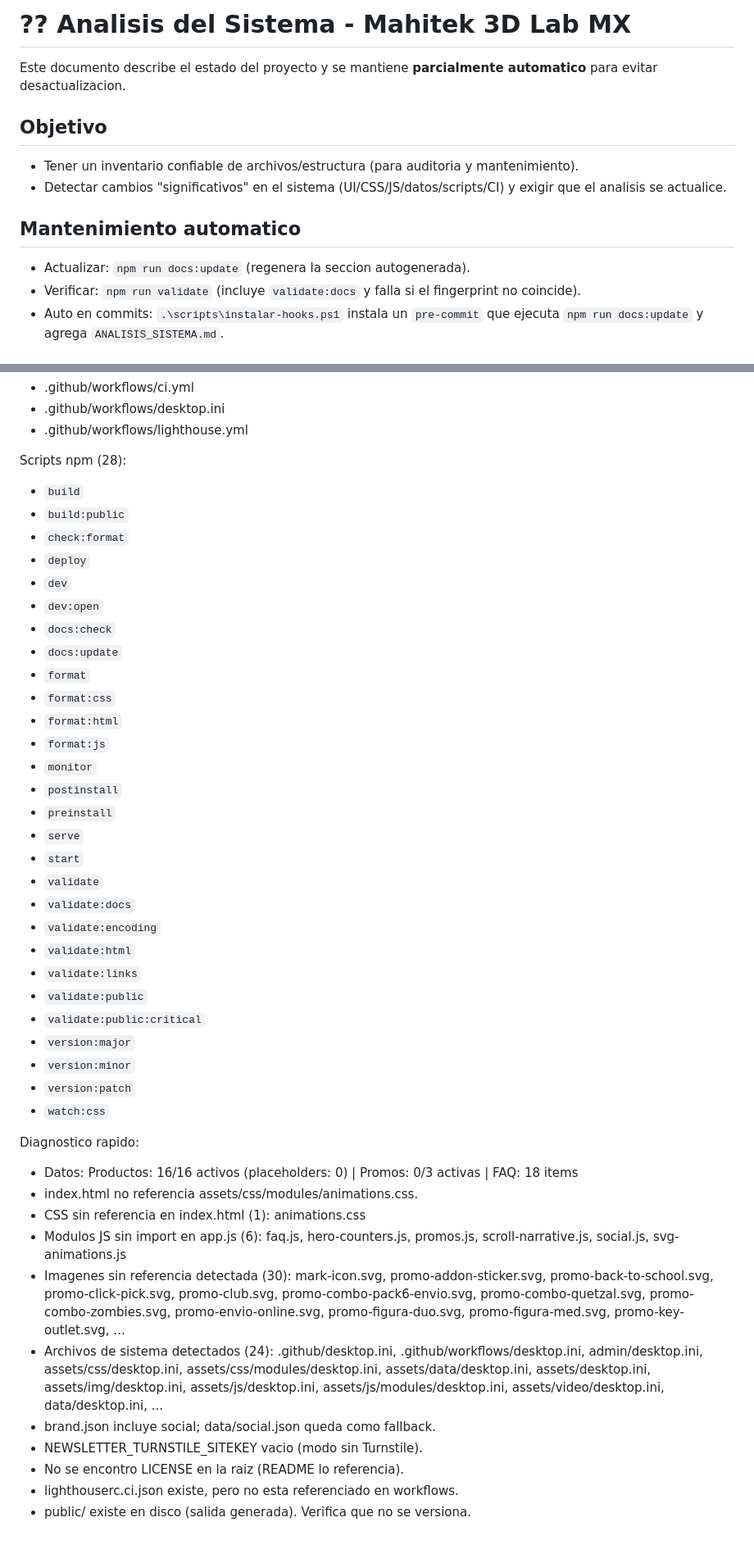
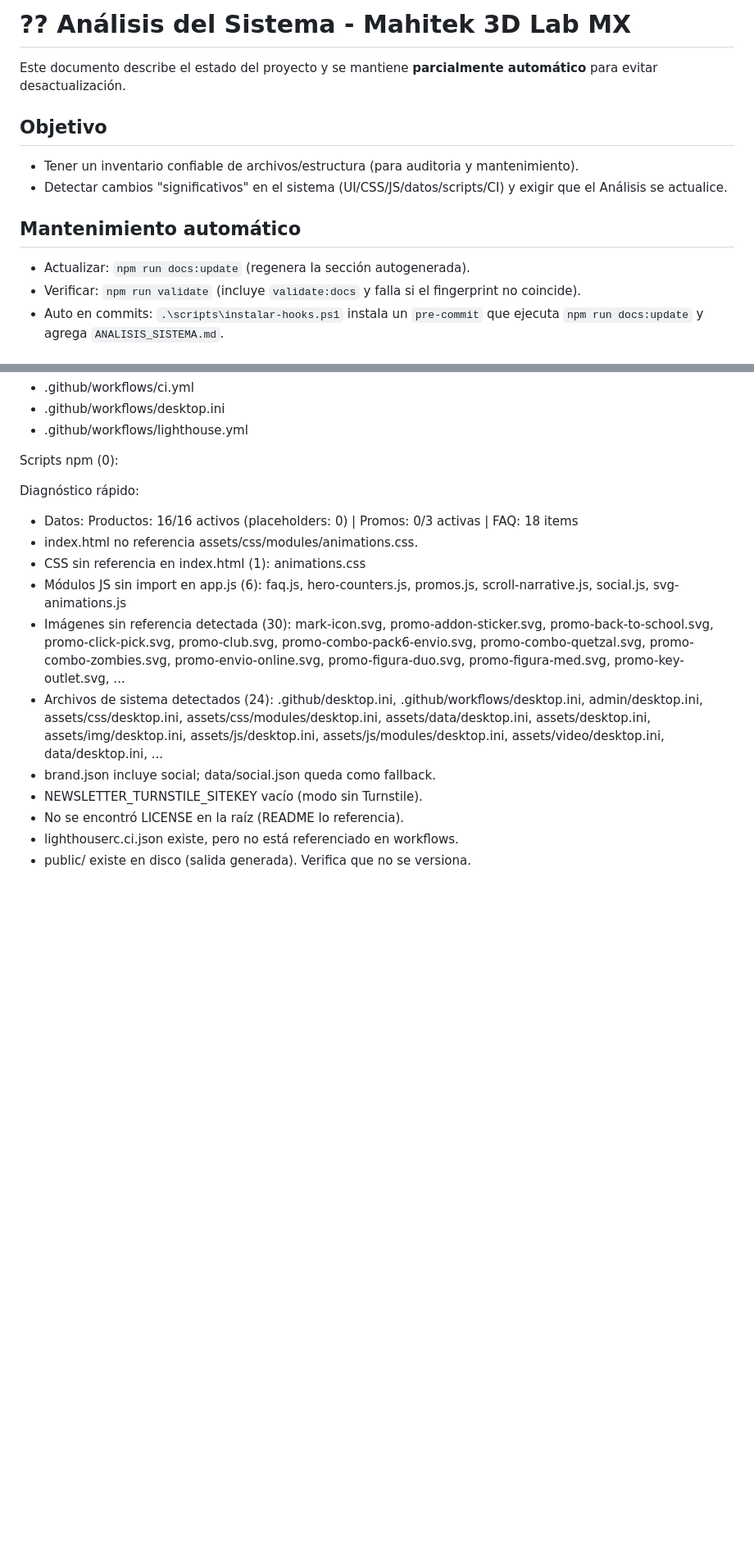
Before and after one commit to Dtcsrni/Mahitek_3D_Lab_MX, a Markdown page: ANALISIS_SISTEMA.md, 2 parts joined by grey strips. Shown at 82% size. Drawn GitHub-style; blank space fills up the shorter version.

Commit message:
fix: corregir errores tipográficos y mejorar la redacción en ANALISIS_SISTEMA.md

```diff
--- a/ANALISIS_SISTEMA.md
+++ b/ANALISIS_SISTEMA.md
@@ -1,15 +1,15 @@
-# ?? Analisis del Sistema - Mahitek 3D Lab MX
+# ?? Análisis del Sistema - Mahitek 3D Lab MX
 
-Este documento describe el estado del proyecto y se mantiene **parcialmente automatico** para evitar desactualizacion.
+Este documento describe el estado del proyecto y se mantiene **parcialmente automático** para evitar desactualización.
 
 ## Objetivo
 
 - Tener un inventario confiable de archivos/estructura (para auditoria y mantenimiento).
-- Detectar cambios "significativos" en el sistema (UI/CSS/JS/datos/scripts/CI) y exigir que el analisis se actualice.
+- Detectar cambios "significativos" en el sistema (UI/CSS/JS/datos/scripts/CI) y exigir que el Análisis se actualice.
 
-## Mantenimiento automatico
+## Mantenimiento automático
 
-- Actualizar: `npm run docs:update` (regenera la seccion autogenerada).
+- Actualizar: `npm run docs:update` (regenera la sección autogenerada).
 - Verificar: `npm run validate` (incluye `validate:docs` y falla si el fingerprint no coincide).
 - Auto en commits: `.\scripts\instalar-hooks.ps1` instala un `pre-commit` que ejecuta `npm run docs:update` y agrega `ANALISIS_SISTEMA.md`.
 
@@ -77,47 +77,19 @@ Workflows (3):
 - .github/workflows/desktop.ini
 - .github/workflows/lighthouse.yml
 
-Scripts npm (28):
-- `build`
-- `build:public`
-- `check:format`
-- `deploy`
-- `dev`
-- `dev:open`
-- `docs:check`
-- `docs:update`
-- `format`
-- `format:css`
-- `format:html`
-- `format:js`
-- `monitor`
-- `postinstall`
-- `preinstall`
-- `serve`
-- `start`
-- `validate`
-- `validate:docs`
-- `validate:encoding`
-- `validate:html`
-- `validate:links`
-- `validate:public`
-- `validate:public:critical`
-- `version:major`
-- `version:minor`
-- `version:patch`
-- `watch:css`
+Scripts npm (0):
 
-Diagnostico rapido:
+Diagnóstico rápido:
 - Datos: Productos: 16/16 activos (placeholders: 0) | Promos: 0/3 activas | FAQ: 18 items
 - index.html no referencia assets/css/modules/animations.css.
 - CSS sin referencia en index.html (1): animations.css
-- Modulos JS sin import en app.js (6): faq.js, hero-counters.js, promos.js, scroll-narrative.js, social.js, svg-animations.js
-- Imagenes sin referencia detectada (30): mark-icon.svg, promo-addon-sticker.svg, promo-back-to-school.svg, promo-click-pick.svg, promo-club.svg, promo-combo-pack6-envio.svg, promo-combo-quetzal.svg, promo-combo-zombies.svg, promo-envio-online.svg, promo-figura-duo.svg, promo-figura-med.svg, promo-key-outlet.svg, ...
+- Módulos JS sin import en app.js (6): faq.js, hero-counters.js, promos.js, scroll-narrative.js, social.js, svg-animations.js
+- Imágenes sin referencia detectada (30): mark-icon.svg, promo-addon-sticker.svg, promo-back-to-school.svg, promo-click-pick.svg, promo-club.svg, promo-combo-pack6-envio.svg, promo-combo-quetzal.svg, promo-combo-zombies.svg, promo-envio-online.svg, promo-figura-duo.svg, promo-figura-med.svg, promo-key-outlet.svg, ...
 - Archivos de sistema detectados (24): .github/desktop.ini, .github/workflows/desktop.ini, admin/desktop.ini, assets/css/desktop.ini, assets/css/modules/desktop.ini, assets/data/desktop.ini, assets/desktop.ini, assets/img/desktop.ini, assets/js/desktop.ini, assets/js/modules/desktop.ini, assets/video/desktop.ini, data/desktop.ini, ...
 - brand.json incluye social; data/social.json queda como fallback.
-- NEWSLETTER_TURNSTILE_SITEKEY vacio (modo sin Turnstile).
-- No se encontro LICENSE en la raiz (README lo referencia).
-- lighthouserc.ci.json existe, pero no esta referenciado en workflows.
+- NEWSLETTER_TURNSTILE_SITEKEY vacío (modo sin Turnstile).
+- No se encontró LICENSE en la raíz (README lo referencia).
+- lighthouserc.ci.json existe, pero no está referenciado en workflows.
 - public/ existe en disco (salida generada). Verifica que no se versiona.
 
 <!-- AUTO-GENERATED:END -->
```
Also changed, not shown: other parts of ANALISIS_SISTEMA.md (+4 -4 lines).
